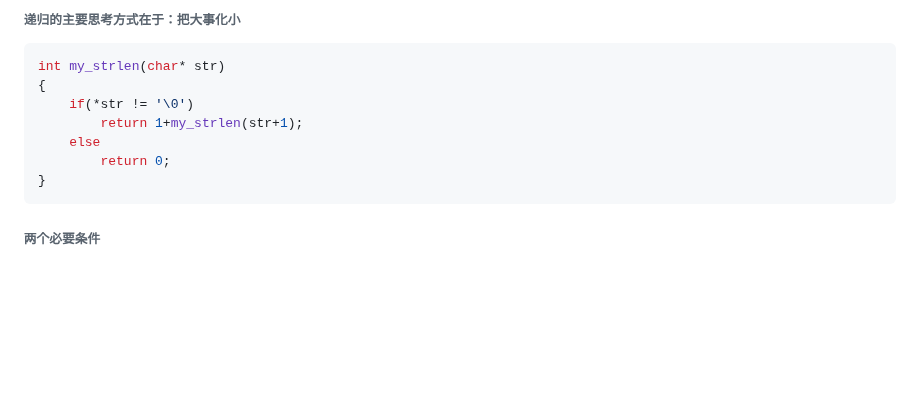
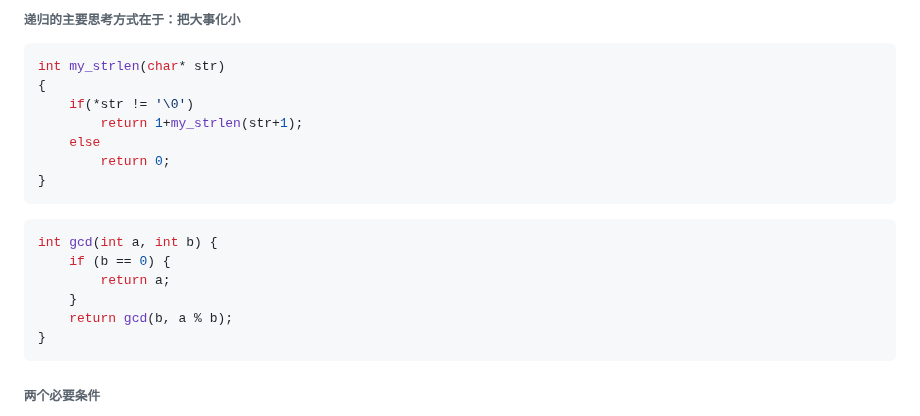
Before and after one commit to yyyyyyyyuu/yyyyyuu.github.io, a Markdown page: 函数.md, the part around one of its changes. Rendered like a GitHub page; blank space fills up the shorter version.

````diff
--- a/函数.md
+++ b/函数.md
@@ -139,6 +139,15 @@ int my_strlen(char* str)
         return 1+my_strlen(str+1);
     else
         return 0;
+}
+```
+
+```c
+int gcd(int a, int b) {
+    if (b == 0) {
+        return a;
+    }
+    return gcd(b, a % b);
 }
 ```
 
````
Also changed, not shown: other parts of 函数.md (+1 -1 lines).
